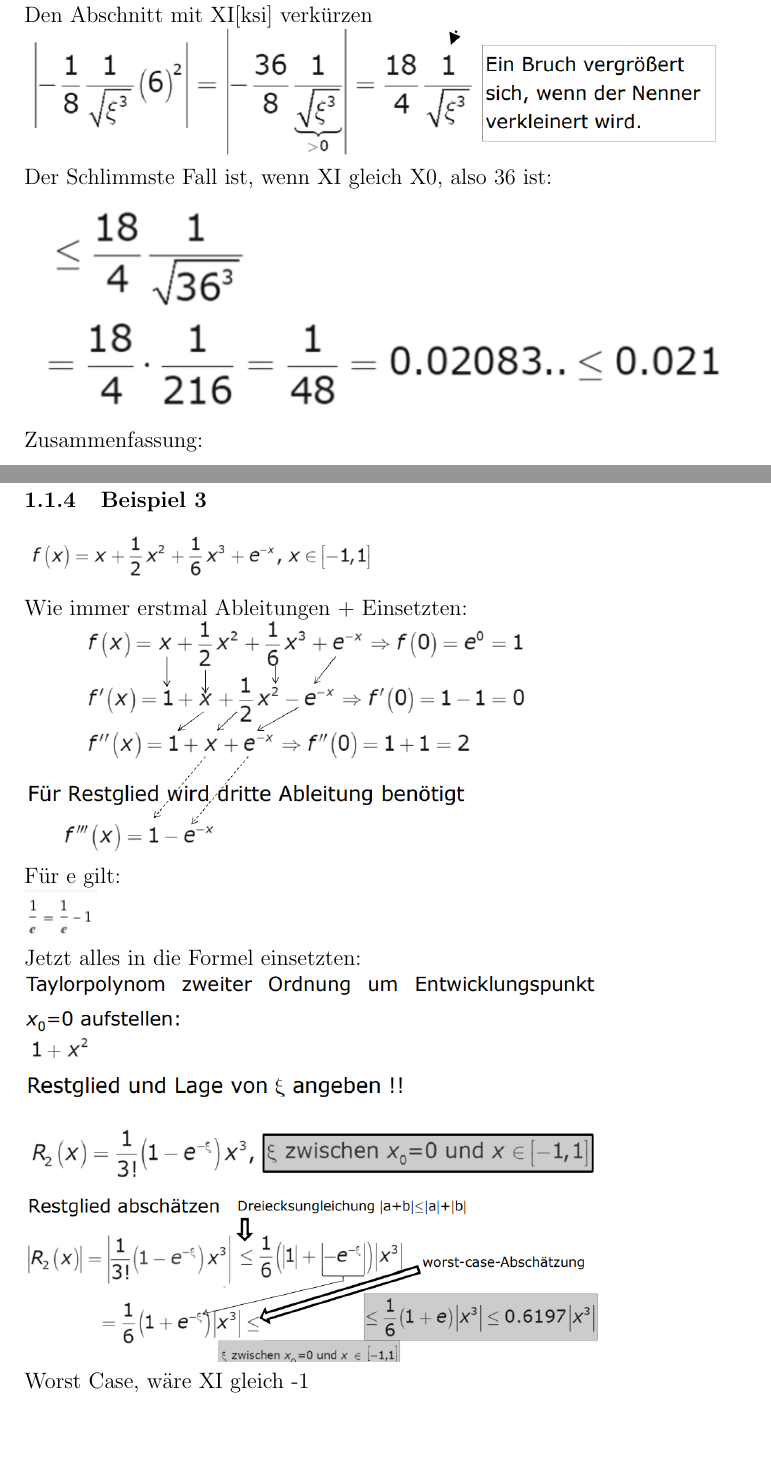
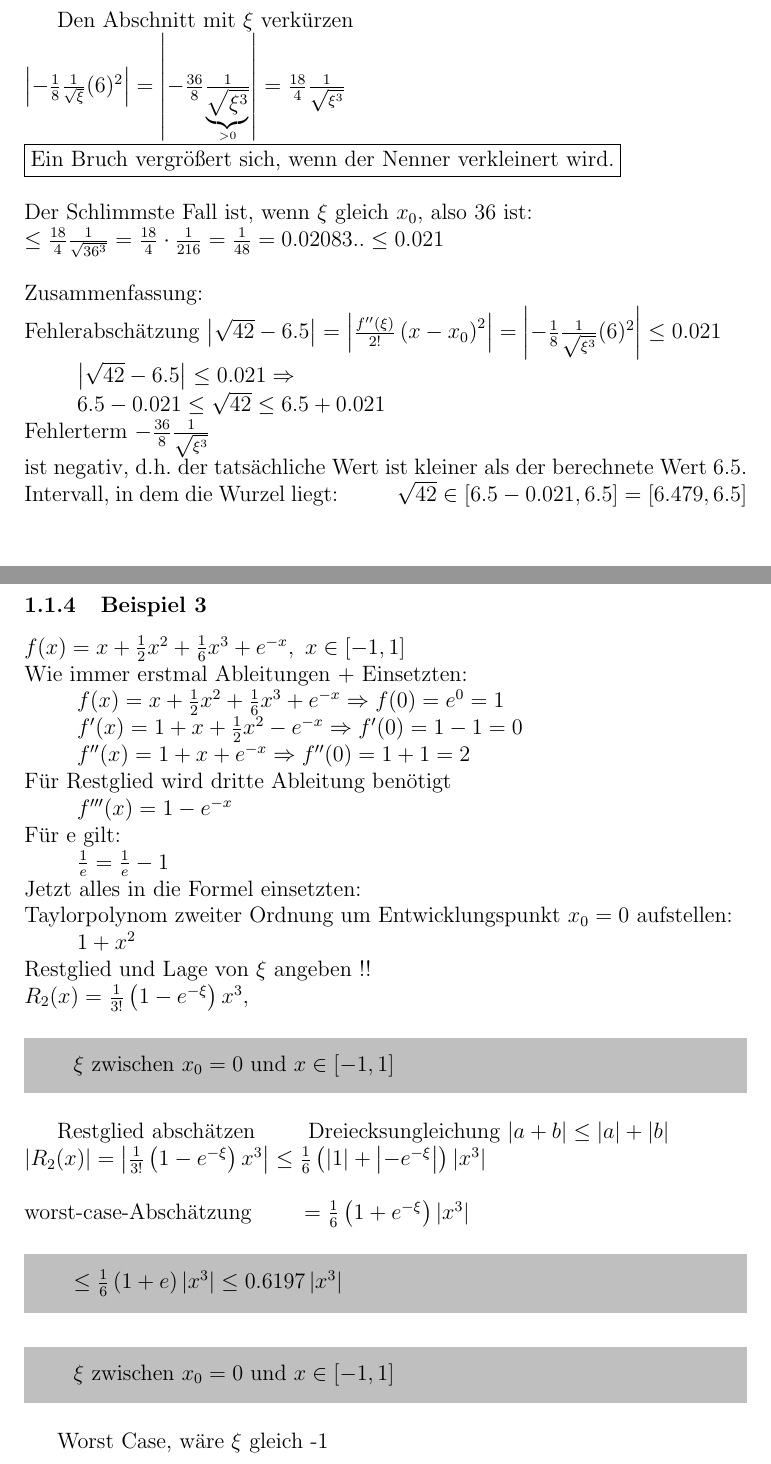
Before and after one commit to Dantes999/MatheII, a LaTeX document (mathe.tex): two parts of pages 4 and 7 of 7 before the commit and two parts of pages 4 and 5 of 5 after it, joined at a grey line, cut so that both start at the same text, the shorter picture padded with empty space. The pictures show the PDF file mathe.pdf that the author committed with the source.

Commit message:
LaTeX statt Bilder

```diff
--- a/mathe.tex
+++ b/mathe.tex
@@ -48,3 +66,15 @@ Forderung ist gleich, bzw bezieht sich auf x0\\
 \subsection{Satz von Taylor}
 Funktion f soll in einem Intervall, n+1 mal stetig differenzierbar sein.\\
 d.h. Ableitungen existieren und sind stetig\\
+Formel:
+\begin{shaded}
+	$$
+	\begin{matrix}
+	f(x)=\underbrace{f(x_0)+\frac{f'(x_0)}{1!}\left(x-x_0\right)+\frac{f''(x_0)}{2!}\left(x-x_0\right)^2...+\frac{f^{(n)}(x_0)}{n!}\left(x-x_0\right)^n}_{\text{Taylorpolynom n-ter Ordnung (Hauptteil)}}\\
+	\\
+	+\underbrace{\frac{f^{(n+1)}(\xi)}{\left(n+1\right)!}\left(x-x_0\right)^{n+1}}_{R_n \text{Restglied von Lagrange}}
+	\end{matrix}
+	$$
+\end{shaded}
+Entwicklungspunkt $x_0$ = beliebig, aber fest aus Intervall\\
+Zwischenstelle $\xi$ liegt zwischen x und $x_0$, kann also kleiner als x oder auch größer sein.\\
@@ -59 +97,2 @@ n+1. Ableitung beschänkt im Intervall I.\\
+\newpage
 Man sieht:\\
@@ -71,0 +106,7 @@ Umstellen für Fehlerabschätzung des Restglieds\\
+$f(x)=\sqrt{x}=x^{\frac{1}{2}}\ \Rightarrow f'(x)=\frac{1}{2}x^{-\frac{1}{2}}=\frac{1}{2}\frac{1}{\sqrt{x}}$\\
+$\Rightarrow$ Taylorpolynom $\sqrt{x_0}+\frac{1}{2}\frac{1}{\sqrt{x_0}}\left(x-x_0\right)$\\
+setzten x ein ($\sqrt{42}$) und bestimmen $x_0 = 36$\\
+$\sqrt{x}\approx\sqrt{x_0}+\frac{1}{2}\frac{1}{\sqrt{x_0}}\left(x-x_0\right)\Rightarrow\sqrt{42}\approx\sqrt{36}+\underbrace{\frac{1}{2}\frac{1}{\sqrt{36}}\left(42-36\right)}_{\frac{6}{12}}=6.5$\\
+Umstellen für Fehlerabschätzung des Restglieds
+\begin{shaded}
+	$f(x)=f(x_0)+\frac{f'(x_0)}{1!}\left(x-x_0\right)+\frac{f''(\xi)}{2!}\left(x-x_0\right)^2$\\
@@ -74 +118,8 @@ Fehlerabschätzung des Restglieds
 Brauchen 2. Ableitung\\
+$f'(x)=\frac{1}{2}x^{-\frac{1}{2}}=\frac{1}{2}\frac{1}{\sqrt{x}}\Rightarrow f''(x)=-\frac{1}{4}x^{-\frac{3}{2}}=-\frac{1}{4}\frac{1}{\sqrt{x^3}}$\\
+Dann einsetzten, ergibt:\\
+$\Rightarrow R_1=\frac{1}{2!}\cdot\left(-\frac{1}{4}\frac{1}{\sqrt{\xi^3}}\right)\left(x-x_0\right)^2$\\
+Umstellen und einsetzten:\\
+$=-\frac{1}{8}\frac{1}{\sqrt{\xi^3}}\left(42-36\right)^2,\ \xi$ zwischen x = 42 und $x_0 = 36$\\
+Jetzt alles zusammen packen:\\
+$\left|\sqrt{42}-\underbrace{\left(f(x_0)+\frac{f'(x_0)}{1!}\left(x-x_0\right)\right)}_{=6.5}\right|=\underbrace{\left|\frac{f''(\xi)}{2!}\left(x-x_0\right)^2\right|}_{R_1}=\left|-\frac{1}{8}\frac{1}{\sqrt{\xi^3}}(6)^2\right|$\\
@@ -76,14 +126,20 @@ Brauchen 2. Ableitung\\
 \newpage
-Dann einsetzten, ergibt:\\
-\includegraphics[width=1\textwidth]{Bilder/V1/15.png}\\
-Umstellen und einsetzten:\\
-\includegraphics[width=1\textwidth]{Bilder/V1/16.png}\\
-Jetzt alles zusammen packen:\\
-\includegraphics[width=1\textwidth]{Bilder/V1/17.png}\\
-Den Abschnitt mit XI[ksi] verkürzen\\
-\includegraphics[width=1\textwidth]{Bilder/V1/18.png}\\
-Der Schlimmste Fall ist, wenn XI gleich X0, also 36 ist:\\
-\includegraphics[width=1\textwidth]{Bilder/V1/19.png}\\
+Den Abschnitt mit $\xi$ verkürzen\\
+$\left|-\frac{1}{8}\frac{1}{\sqrt{\xi}}(6)^2\right|=\left|-\frac{36}{8}\frac{1}{\underbrace{\sqrt{\xi^3}}_{>0}}\right|=\frac{18}{4}\frac{1}{\sqrt{\xi^3}}$\\
+\fbox{Ein Bruch vergrößert sich, wenn der Nenner verkleinert wird.}\\
+\\
+Der Schlimmste Fall ist, wenn $\xi$ gleich $x_0$, also 36 ist:\\
+$\leq\frac{18}{4}\frac{1}{\sqrt{36^3}}=\frac{18}{4}\cdot\frac{1}{216}=\frac{1}{48}=0.02083..\leq 0.021$\\
+\\
 Zusammenfassung:\\
-\includegraphics[width=1\textwidth]{Bilder/V1/20.png}\\
+Fehlerabschätzung  $\left|\sqrt{42}-6.5\right|=\left|\frac{f''(\xi)}{2!}\left(x-x_0\right)^2\right|=\left|-\frac{1}{8}\frac{1}{\sqrt{\xi^3}}(6)^2\right|\leq 0.021$\\
+\hspace*{1cm}$\left|\sqrt{42}-6.5\right|\leq 0.021\Rightarrow$\\
+\hspace*{1cm}$6.5-0.021\leq\sqrt{42}\leq 6.5+0.021$\\
+Fehlerterm $-\frac{36}{8}\frac{1}{\sqrt{\xi^3}}$\\
+ist negativ, d.h. der tatsächliche Wert ist kleiner als der berechnete Wert 6.5.\\
+Intervall, in dem die Wurzel liegt:
+\hspace*{1cm}$\sqrt{42}\in\left[6.5-0.021, 6.5\right]=\left[6.479, 6.5\right]$\\
 \subsubsection{Beispiel 2}
+$f(x)=\frac{1}{x^2},\ x_0=1,\ x\geq1,\ n=2$\\
+1. Schritt: Ableitungen + $x_0$ einsetzten\\
+\hspace*{1cm}$f'(x)=\frac{-2}{x^3}\rightarrow f'(1)=-2$\\
@@ -104,15 +158,32 @@ Mit dem Restglied:\\
 Und die Abschätzung: eig 1 Einsetzten und schauen, was passiert\\
-\includegraphics[width=0.8\textwidth]{Bilder/V1/28.png}\\
-\newpage
+$\left|R_2\right|=\left|-\frac{4}{\xi^5}\left(x-1\right)^3\right|\underrel{1\leq\xi\leq x}{=}\left|-\frac{4}{\xi^5}\right|\cdot\left|\left(x-1\right)^3\right|\underrel{1\leq\xi\leq x}{\leq}4\cdot\left|\left(x-1\right)^3\right|$\\
 \subsubsection{Beispiel 3}
-\includegraphics[width=0.5\textwidth]{Bilder/V1/29.png}\\
+$f(x)=x+\frac{1}{2}x^2+\frac{1}{6}x^3+e^{-x},\ x\in\left[-1, 1\right]$\\
 Wie immer erstmal Ableitungen + Einsetzten:\\
-\includegraphics[width=0.7\textwidth]{Bilder/V1/30.png}\\
+\hspace*{1cm}$f(x)=x+\frac{1}{2}x^2+\frac{1}{6}x^3+e^{-x}\Rightarrow f(0)=e^0=1$\\
+\hspace*{1cm}$f'(x)=1+x+\frac{1}{2}x^2-e^{-x}\Rightarrow f'(0)=1-1=0$\\
+\hspace*{1cm}$f''(x)=1+x+e^{-x}\Rightarrow f''(0)=1+1=2$\\
+Für Restglied wird dritte Ableitung benötigt\\
+\hspace*{1cm}$f'''(x)=1-e^{-x}$\\
 Für e gilt:\\
-\includegraphics[width=0.1\textwidth]{Bilder/V1/31.png}\\
+\hspace*{1cm}$\frac{1}{e}=\frac{1}{e}-1$\\
 Jetzt alles in die Formel einsetzten:\\
-\includegraphics[width=0.8\textwidth]{Bilder/V1/32.png}\\
-\includegraphics[width=0.8\textwidth]{Bilder/V1/33.png}\\
-\includegraphics[width=0.8\textwidth]{Bilder/V1/34.png}\\
-Worst Case, wäre XI gleich -1\\
+Taylorpolynom zweiter Ordnung um Entwicklungspunkt $x_0=0$ aufstellen:\\
+\hspace*{1cm}$1+x^2$\\
+Restglied und Lage von $\xi$ angeben !!\\
+$R_2(x)=\frac{1}{3!}\left(1-e^{-\xi}\right)x^3,$
+\begin{shaded}
+	$\xi$ zwischen $x_0=0$ und $x\in\left[-1,1\right]$
+\end{shaded}
+Restglied abschätzen\hspace*{1cm}Dreiecksungleichung $\left|a+b\right|\leq\left|a\right|+\left|b\right|$\\
+$\left|R_2(x)\right|=\left|\frac{1}{3!}\left(1-e^{-\xi}\right)x^3\right|\leq\frac{1}{6}\left(\left|1\right|+\left|-e^{-\xi}\right|\right)\left|x^3\right|$\\
+\\
+worst-case-Abschätzung\hspace*{1cm}$=\frac{1}{6}\left(1+e^{-\xi}\right)\left|x^3\right|$
+\begin{shaded}
+	$\leq\frac{1}{6}\left(1+e\right)\left|x^3\right|\leq 0.6197\left|x^3\right|$
+\end{shaded}
+\begin{shaded}
+	$\xi$ zwischen $x_0=0$ und $x\in\left[-1,1\right]$
+\end{shaded}
+Worst Case, wäre $\xi$ gleich -1\\
 \end{document}
```
Also changed, not shown: mathe.pdf, mathe.tex (105 more changed lines).
